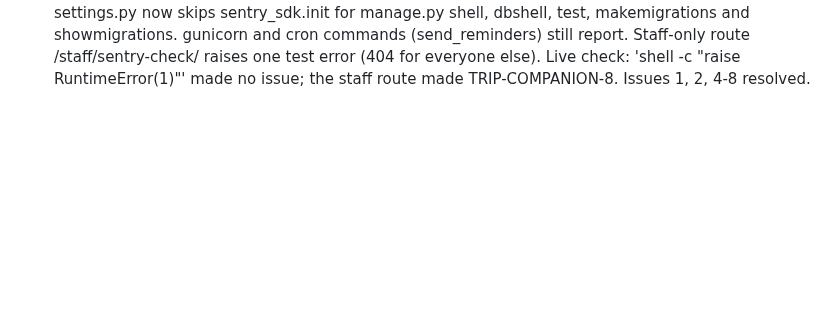
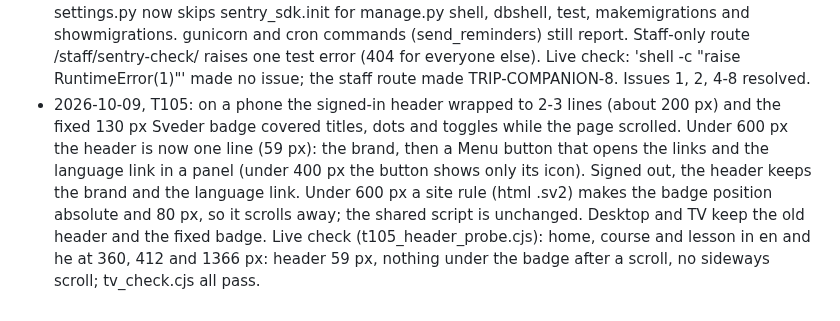
Before and after one commit to Sveder/trip-companion, a Markdown page: devpost/checklist.md, the part around the change. GitHub-like rendering; blank space fills up the shorter version.

Commit message:
Checklist: T105 revision line

```diff
--- a/devpost/checklist.md
+++ b/devpost/checklist.md
@@ -224,3 +224,4 @@ Builder: Michael's factory (`tools/factory/`), one slice per developer run, prog
 - 2026-10-09, T99: the critic shot (2026-10-08 21:55) showed big number dots on the safety pictures. T103 (23:32) already moved the numbers beside the picture, with a small hollow ring on each thing. So a ring belongs ON its thing, not beside it. A first try moved the dots beside the things (f419c18); that pointed the rings at empty sky, so 471dec0 undid it. Kept: the police box ring sits low on its door, so lines 1 and 2 do not cross, and a test fails when two rings on one picture are closer than 22 px at 412 px.
 - 2026-10-09, T100: the lesson intro line ('Swipe through the pages...') showed above every page and used 70-100 px on a 412 px phone. It now sits inside the page 1 card only (lesson.html overrides a new intro block in _frame.html), so pages 2-N start under the title. Other activity kinds keep the intro under the title. A test checks all 8 lessons in en and he. Live check on lesson 2399 (critic_lesson_pages.cjs): 13 pages per language, no overlap, no zero-height items, no JS errors.
 - 2026-10-09, T102: Sentry got errors from hand-run 'manage.py shell' scripts as production issues. settings.py now skips sentry_sdk.init for manage.py shell, dbshell, test, makemigrations and showmigrations. gunicorn and cron commands (send_reminders) still report. Staff-only route /staff/sentry-check/ raises one test error (404 for everyone else). Live check: 'shell -c "raise RuntimeError(1)"' made no issue; the staff route made TRIP-COMPANION-8. Issues 1, 2, 4-8 resolved.
+- 2026-10-09, T105: on a phone the signed-in header wrapped to 2-3 lines (about 200 px) and the fixed 130 px Sveder badge covered titles, dots and toggles while the page scrolled. Under 600 px the header is now one line (59 px): the brand, then a Menu button that opens the links and the language link in a panel (under 400 px the button shows only its icon). Signed out, the header keeps the brand and the language link. Under 600 px a site rule (html .sv2) makes the badge position absolute and 80 px, so it scrolls away; the shared script is unchanged. Desktop and TV keep the old header and the fixed badge. Live check (t105_header_probe.cjs): home, course and lesson in en and he at 360, 412 and 1366 px: header 59 px, nothing under the badge after a scroll, no sideways scroll; tv_check.cjs all pass.
```
